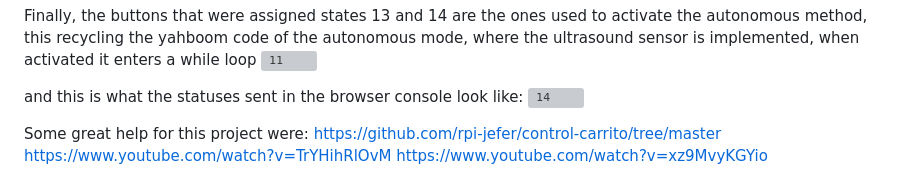
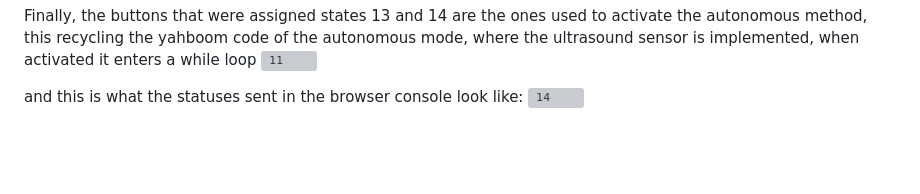
Before and after one commit to AsogiPaola/django-webcam-raspberry-car-remotecontrol-python, a Markdown page: README.md, the part around the change. GitHub-like rendering; blank space fills up the shorter version; grey boxes are pictures that could not be loaded.

```diff
--- a/README.md
+++ b/README.md
@@ -23,8 +23,3 @@ Finally, the buttons that were assigned states 13 and 14 are the ones used to ac
 
 and this is what the statuses sent in the browser console look like:
 ![14](https://github.com/AsogiPaola/django-webcam-raspberry-car-remotecontrol-python/assets/106194428/df46c3d5-0a6c-4f6c-8039-347a4babb836)
-
-Some great help for this project were:
-https://github.com/rpi-jefer/control-carrito/tree/master
-https://www.youtube.com/watch?v=TrYHihRlOvM
-https://www.youtube.com/watch?v=xz9MvyKGYio
```
